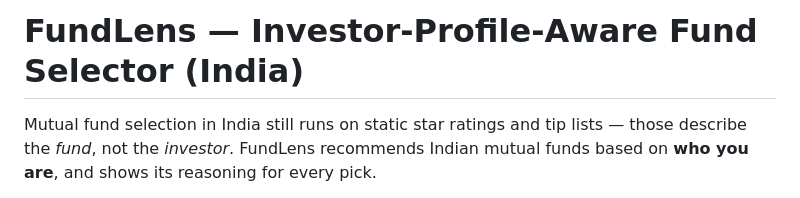
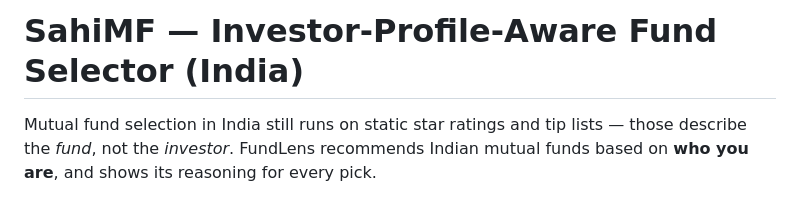
Before and after one commit to NeelR1517/mutual-funds-recommendation-system, a Markdown page: frontend/README.md, the part around the change. Drawn GitHub-style.

```diff
--- a/frontend/README.md
+++ b/frontend/README.md
@@ -1,4 +1,4 @@
-# FundLens — Investor-Profile-Aware Fund Selector (India)
+# SahiMF — Investor-Profile-Aware Fund Selector (India)
 
 Mutual fund selection in India still runs on static star ratings and tip lists — those
 describe the *fund*, not the *investor*. FundLens recommends Indian mutual funds based on
```
